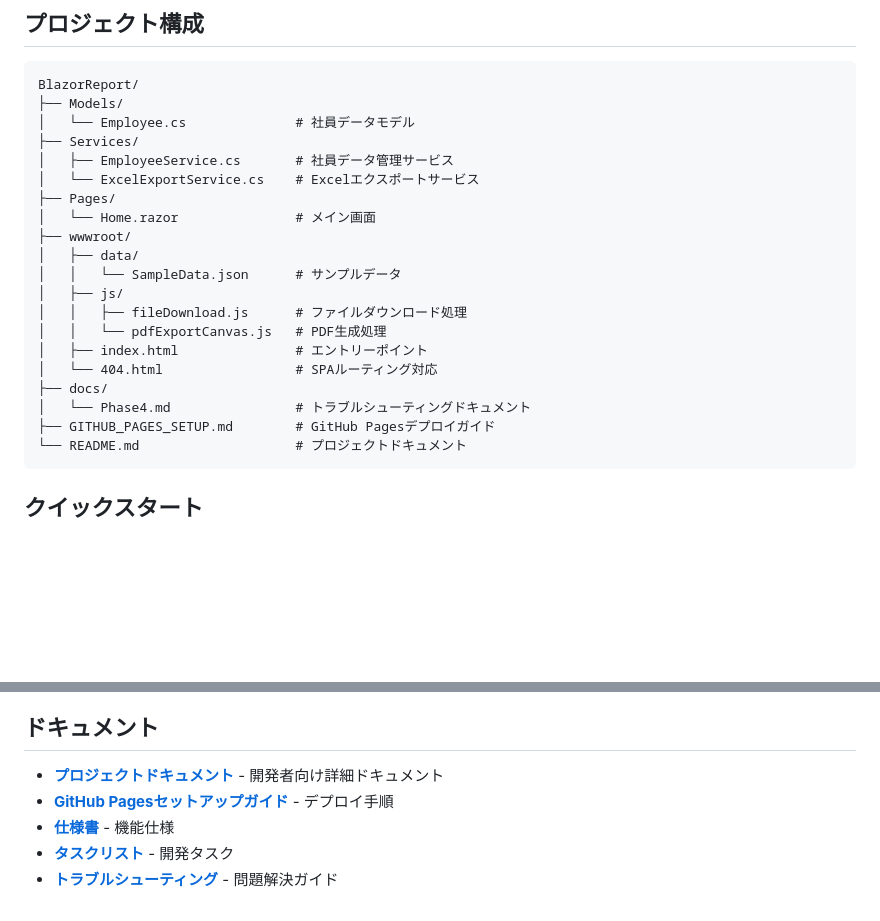
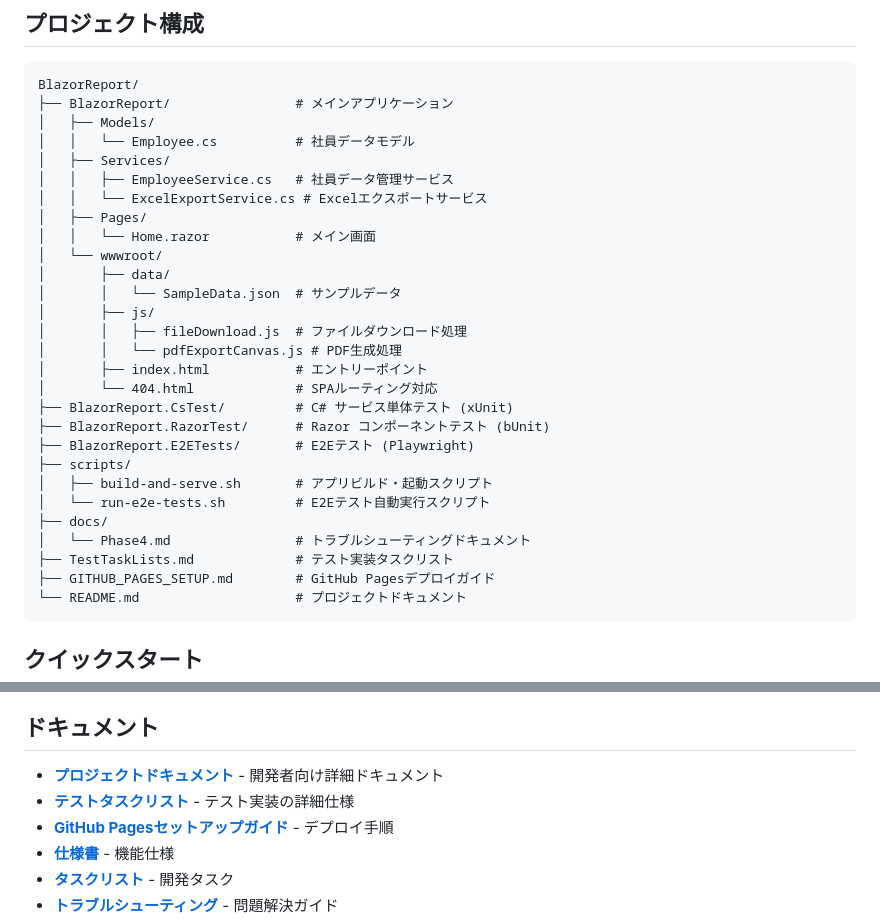
Before and after one commit to KajiyaManzou/BlazorReport, a Markdown page: README.md, 2 parts joined by grey strips. Drawn GitHub-style; blank space fills up the shorter version.

````diff
--- a/README.md
+++ b/README.md
@@ -41,23 +41,31 @@ Blazor WebAssemblyで構築された社員情報管理・レポート出力ア
 
 ```
 BlazorReport/
-├── Models/
-│   └── Employee.cs              # 社員データモデル
-├── Services/
-│   ├── EmployeeService.cs       # 社員データ管理サービス
-│   └── ExcelExportService.cs    # Excelエクスポートサービス
-├── Pages/
-│   └── Home.razor               # メイン画面
-├── wwwroot/
-│   ├── data/
-│   │   └── SampleData.json      # サンプルデータ
-│   ├── js/
-│   │   ├── fileDownload.js      # ファイルダウンロード処理
-│   │   └── pdfExportCanvas.js   # PDF生成処理
-│   ├── index.html               # エントリーポイント
-│   └── 404.html                 # SPAルーティング対応
+├── BlazorReport/                # メインアプリケーション
+│   ├── Models/
+│   │   └── Employee.cs          # 社員データモデル
+│   ├── Services/
+│   │   ├── EmployeeService.cs   # 社員データ管理サービス
+│   │   └── ExcelExportService.cs # Excelエクスポートサービス
+│   ├── Pages/
+│   │   └── Home.razor           # メイン画面
+│   └── wwwroot/
+│       ├── data/
+│       │   └── SampleData.json  # サンプルデータ
+│       ├── js/
+│       │   ├── fileDownload.js  # ファイルダウンロード処理
+│       │   └── pdfExportCanvas.js # PDF生成処理
+│       ├── index.html           # エントリーポイント
+│       └── 404.html             # SPAルーティング対応
+├── BlazorReport.CsTest/         # C# サービス単体テスト (xUnit)
+├── BlazorReport.RazorTest/      # Razor コンポーネントテスト (bUnit)
+├── BlazorReport.E2ETests/       # E2Eテスト (Playwright)
+├── scripts/
+│   ├── build-and-serve.sh       # アプリビルド・起動スクリプト
+│   └── run-e2e-tests.sh         # E2Eテスト自動実行スクリプト
 ├── docs/
 │   └── Phase4.md                # トラブルシューティングドキュメント
+├── TestTaskLists.md             # テスト実装タスクリスト
 ├── GITHUB_PAGES_SETUP.md        # GitHub Pagesデプロイガイド
 └── README.md                    # プロジェクトドキュメント
 ```
@@ -173,6 +312,7 @@ dotnet publish -c Release -o ./publish
 ## ドキュメント
 
 - **[プロジェクトドキュメント](BlazorReport/README.md)** - 開発者向け詳細ドキュメント
+- **[テストタスクリスト](TestTaskLists.md)** - テスト実装の詳細仕様
 - **[GitHub Pagesセットアップガイド](BlazorReport/GITHUB_PAGES_SETUP.md)** - デプロイ手順
 - **[仕様書](仕様.md)** - 機能仕様
 - **[タスクリスト](タスクリスト.md)** - 開発タスク
````
Also changed, not shown: other parts of README.md (+131 -0 lines).
